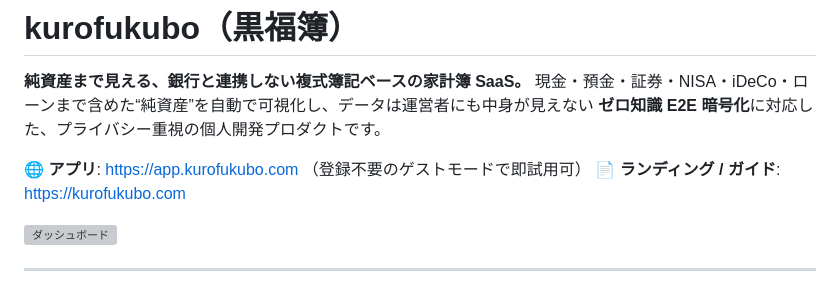
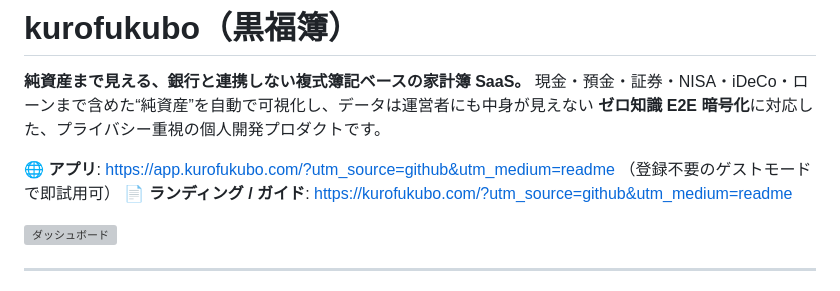
Before and after one commit to kou2852/kakiebo, a Markdown page: README.md, the part around the change. Drawn GitHub-style; grey boxes are pictures that could not be loaded.

Commit message:
docs(readme): add UTM (utm_source=github) to live links for analytics
Co-Authored-By: Claude Opus 4.8 <noreply@anthropic.com>

```diff
--- a/README.md
+++ b/README.md
@@ -3,8 +3,8 @@
 **純資産まで見える、銀行と連携しない複式簿記ベースの家計簿 SaaS。**
 現金・預金・証券・NISA・iDeCo・ローンまで含めた“純資産”を自動で可視化し、データは運営者にも中身が見えない **ゼロ知識 E2E 暗号化**に対応した、プライバシー重視の個人開発プロダクトです。
 
-🌐 **アプリ**: https://app.kurofukubo.com （登録不要のゲストモードで即試用可）
-📄 **ランディング / ガイド**: https://kurofukubo.com
+🌐 **アプリ**: https://app.kurofukubo.com/?utm_source=github&utm_medium=readme （登録不要のゲストモードで即試用可）
+📄 **ランディング / ガイド**: https://kurofukubo.com/?utm_source=github&utm_medium=readme
 
 ![ダッシュボード](docs/note-images/full-dashboard.png)
 
```
